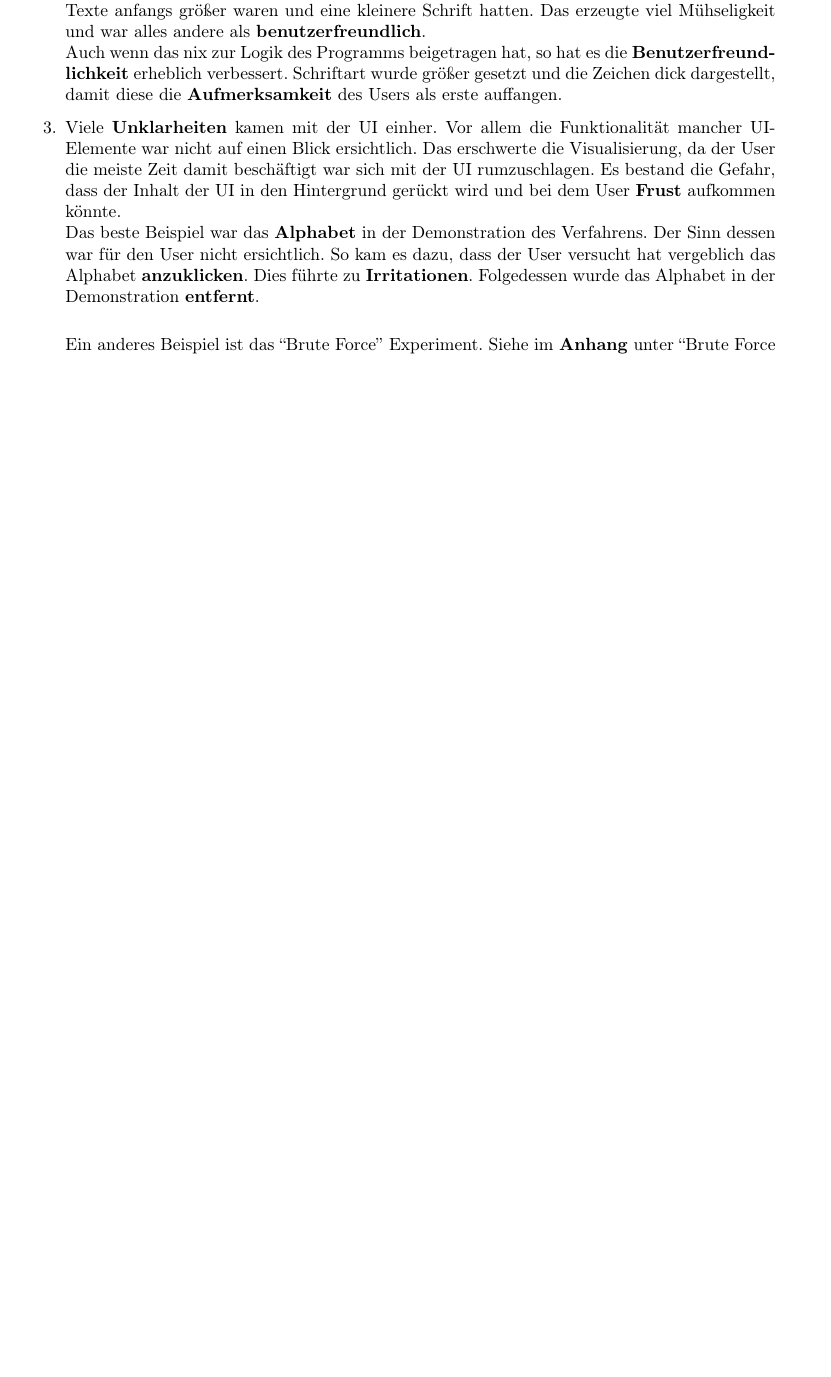
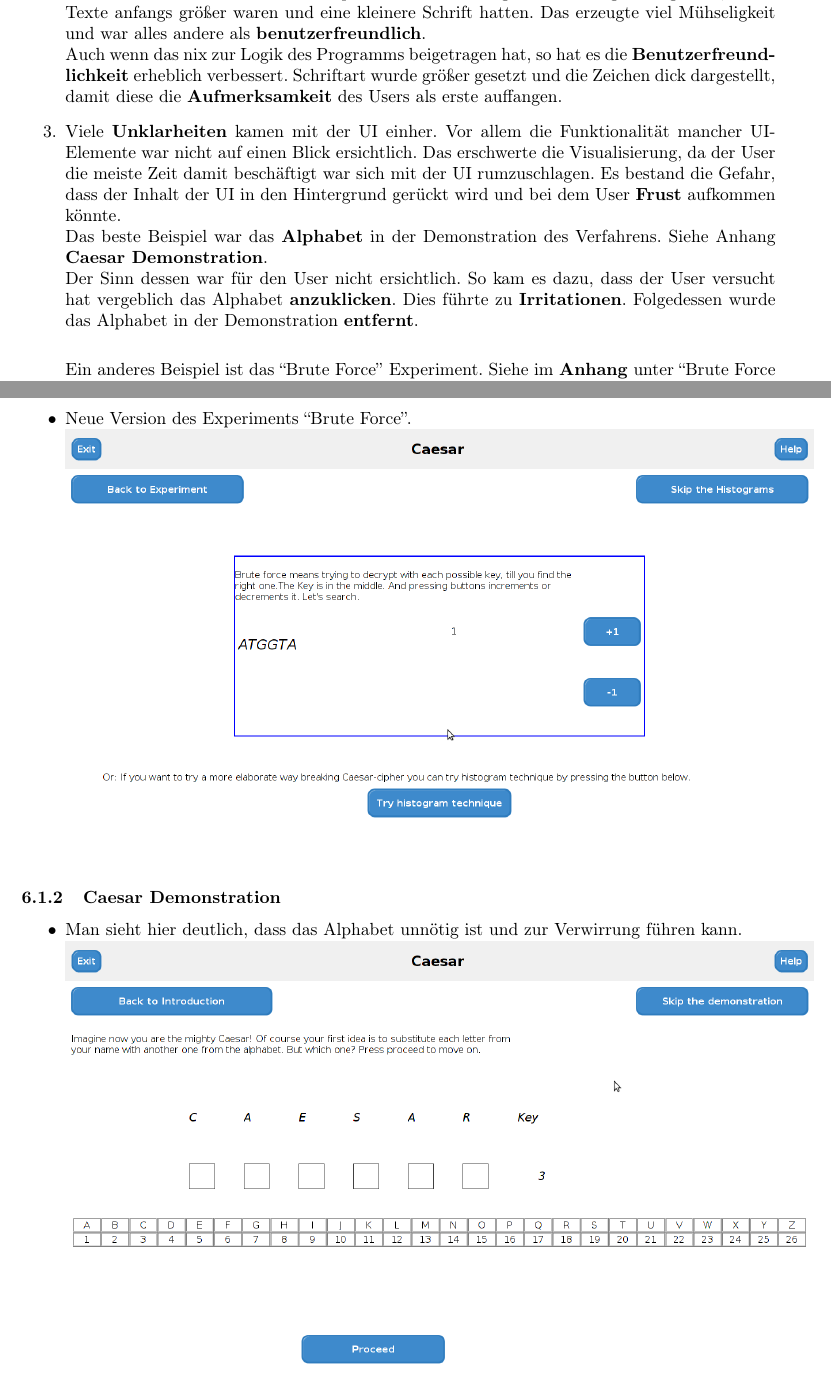
Before and after one commit to matthiasplappert/Cryptographics, a LaTeX document (cg_validierungsheft/cg_validierungsheft.tex): part of page 6 of 9 before the commit and two parts of pages 6 and 9 of 11 after it, the two joined at a grey line, cut so that both start at the same text, the shorter picture padded with empty space. Compiled offline with pdfLaTeX.

Commit message:
Added more screenshots.

```diff
--- a/cg_validierungsheft/cg_validierungsheft.tex
+++ b/cg_validierungsheft/cg_validierungsheft.tex
@@ -239,7 +239,8 @@ text here
       \item Viele \textbf{Unklarheiten} kamen mit der UI einher. Vor allem die Funktionalität mancher UI-Elemente war nicht auf einen Blick ersichtlich.
             Das erschwerte die Visualisierung, da der User die meiste Zeit damit beschäftigt war sich mit der UI rumzuschlagen. Es bestand die Gefahr, dass
             der Inhalt der UI in den Hintergrund gerückt wird und bei dem User \textbf{Frust} aufkommen könnte.\newline
-            Das beste Beispiel war das \textbf{Alphabet} in der Demonstration des Verfahrens. Der Sinn dessen war für den User nicht ersichtlich.
+            Das beste Beispiel war das \textbf{Alphabet} in der Demonstration des Verfahrens. Siehe Anhang \textbf{Caesar Demonstration}.\newline
+            Der Sinn dessen war für den User nicht ersichtlich.
             So kam es dazu, dass der User versucht hat vergeblich das Alphabet \textbf{anzuklicken}. Dies führte zu \textbf{Irritationen}. Folgedessen wurde das Alphabet
             in der Demonstration \textbf{entfernt}.\newline
 
@@ -320,3 +322,12 @@ text here
+    \newpage\item Neue Version des Experiments ``Brute Force''.\newline
+          \includegraphics[width=15cm]{resources/bruteForceFix.png}
+   \end{itemize}
+   \subsubsection{Caesar Demonstration}
+    \begin{itemize}
+     \item Man sieht hier deutlich, dass das Alphabet unnötig ist und zur Verwirrung führen kann.\newline
+           \includegraphics[width=15cm]{resources/caesarDemoUsability.png}
+    \end{itemize}
+
 
 
 \section{Glossar}
```
Also changed, not shown: cg_validierungsheft/resources/bruteForceFix.png (added), cg_validierungsheft/resources/caesarDemoUsability.png (added), cg_validierungsheft/cg_validierungsheft.tex (5 more changed lines).
